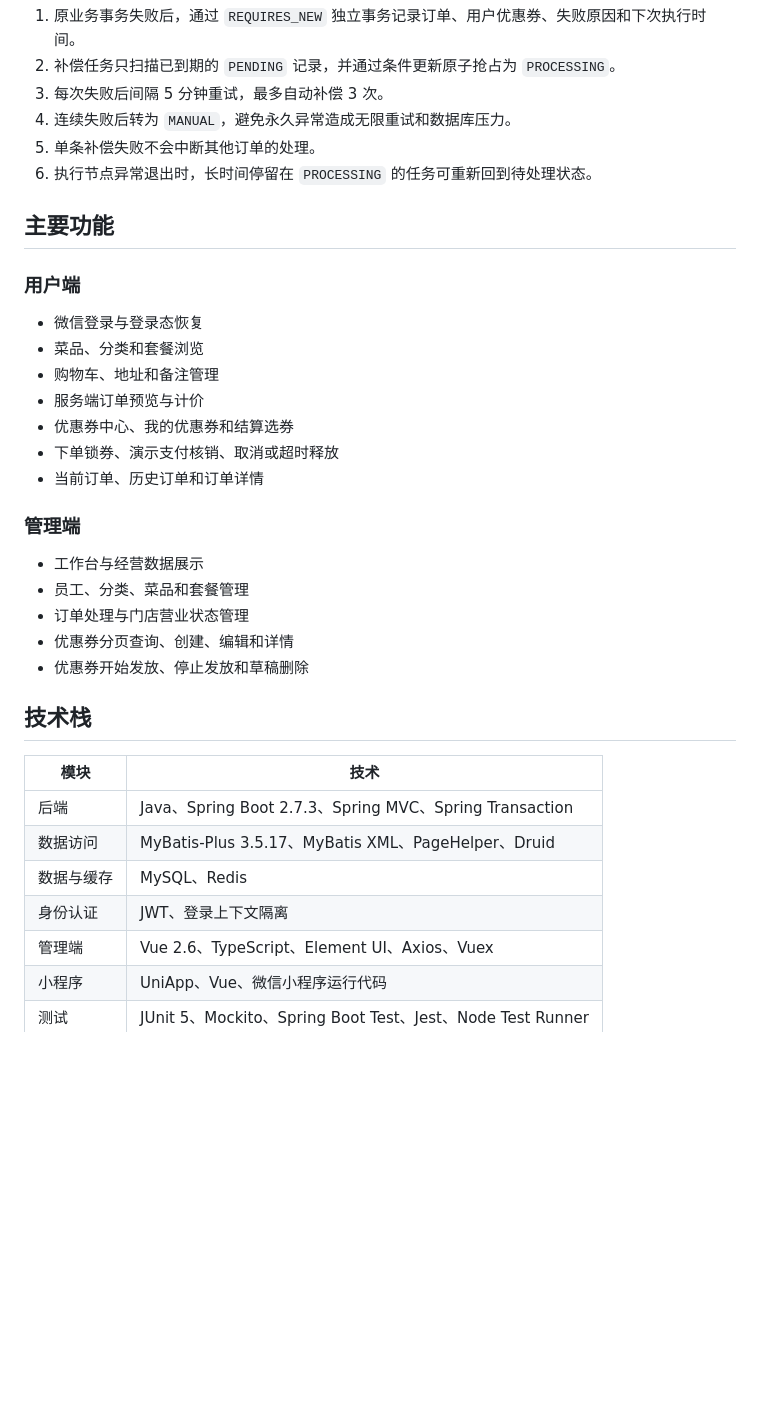
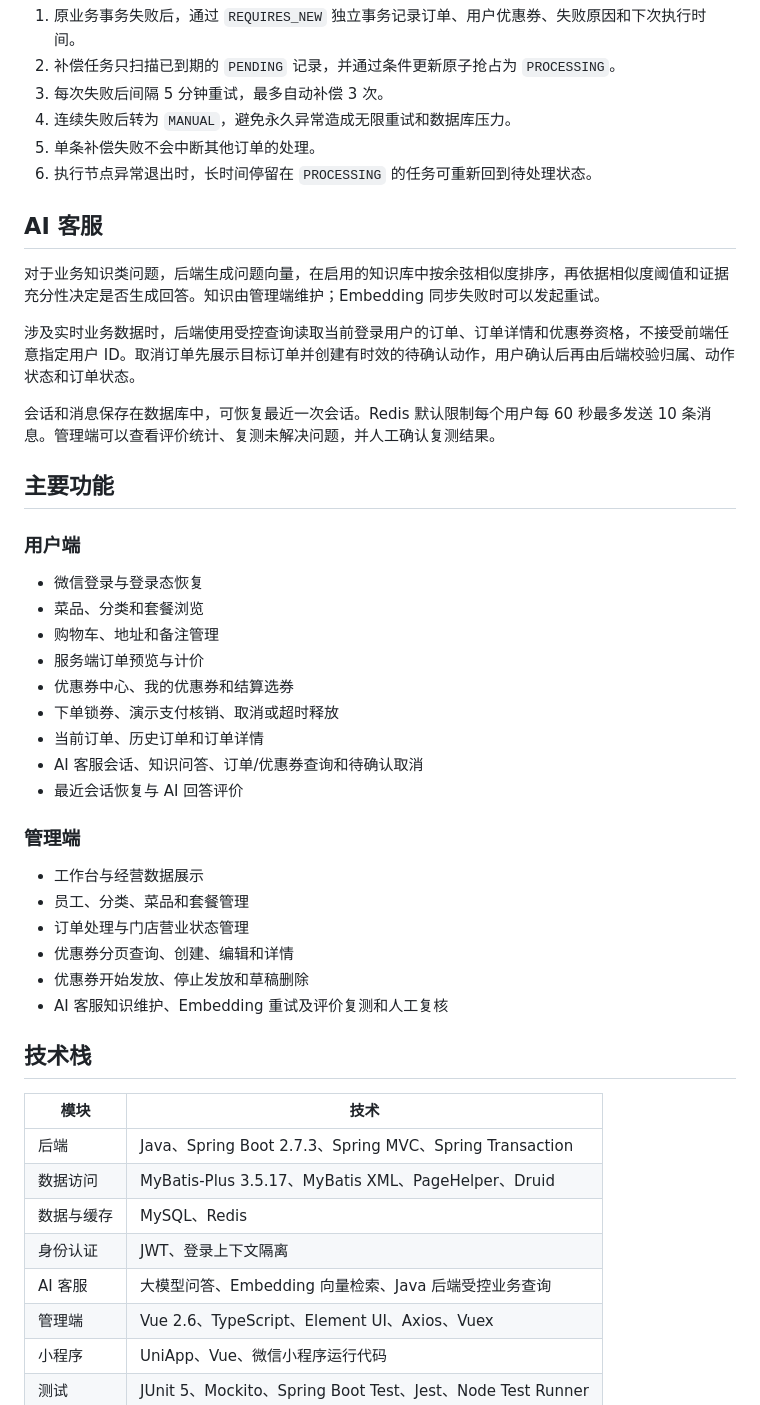
Before and after one commit to lshhh666/canyun, a Markdown page: README.md, the part around one of its changes. GitHub-like rendering; blank space fills up the shorter version.

```diff
--- a/README.md
+++ b/README.md
@@ -75,6 +81,14 @@ flowchart LR
 5. 单条补偿失败不会中断其他订单的处理。
 6. 执行节点异常退出时，长时间停留在 `PROCESSING` 的任务可重新回到待处理状态。
 
+## AI 客服
+
+对于业务知识类问题，后端生成问题向量，在启用的知识库中按余弦相似度排序，再依据相似度阈值和证据充分性决定是否生成回答。知识由管理端维护；Embedding 同步失败时可以发起重试。
+
+涉及实时业务数据时，后端使用受控查询读取当前登录用户的订单、订单详情和优惠券资格，不接受前端任意指定用户 ID。取消订单先展示目标订单并创建有时效的待确认动作，用户确认后再由后端校验归属、动作状态和订单状态。
+
+会话和消息保存在数据库中，可恢复最近一次会话。Redis 默认限制每个用户每 60 秒最多发送 10 条消息。管理端可以查看评价统计、复测未解决问题，并人工确认复测结果。
+
 ## 主要功能
 
 ### 用户端
@@ -86,6 +100,8 @@ flowchart LR
 - 优惠券中心、我的优惠券和结算选券
 - 下单锁券、演示支付核销、取消或超时释放
 - 当前订单、历史订单和订单详情
+- AI 客服会话、知识问答、订单/优惠券查询和待确认取消
+- 最近会话恢复与 AI 回答评价
 
 ### 管理端
 
@@ -94,6 +110,7 @@ flowchart LR
 - 订单处理与门店营业状态管理
 - 优惠券分页查询、创建、编辑和详情
 - 优惠券开始发放、停止发放和草稿删除
+- AI 客服知识维护、Embedding 重试及评价复测和人工复核
 
 ## 技术栈
 
@@ -103,6 +120,7 @@ flowchart LR
 | 数据访问 | MyBatis-Plus 3.5.17、MyBatis XML、PageHelper、Druid |
 | 数据与缓存 | MySQL、Redis |
 | 身份认证 | JWT、登录上下文隔离 |
+| AI 客服 | 大模型问答、Embedding 向量检索、Java 后端受控业务查询 |
 | 管理端 | Vue 2.6、TypeScript、Element UI、Axios、Vuex |
 | 小程序 | UniApp、Vue、微信小程序运行代码 |
 | 测试 | JUnit 5、Mockito、Spring Boot Test、Jest、Node Test Runner |
```
Also changed, not shown: other parts of README.md (+11 -16 lines).
